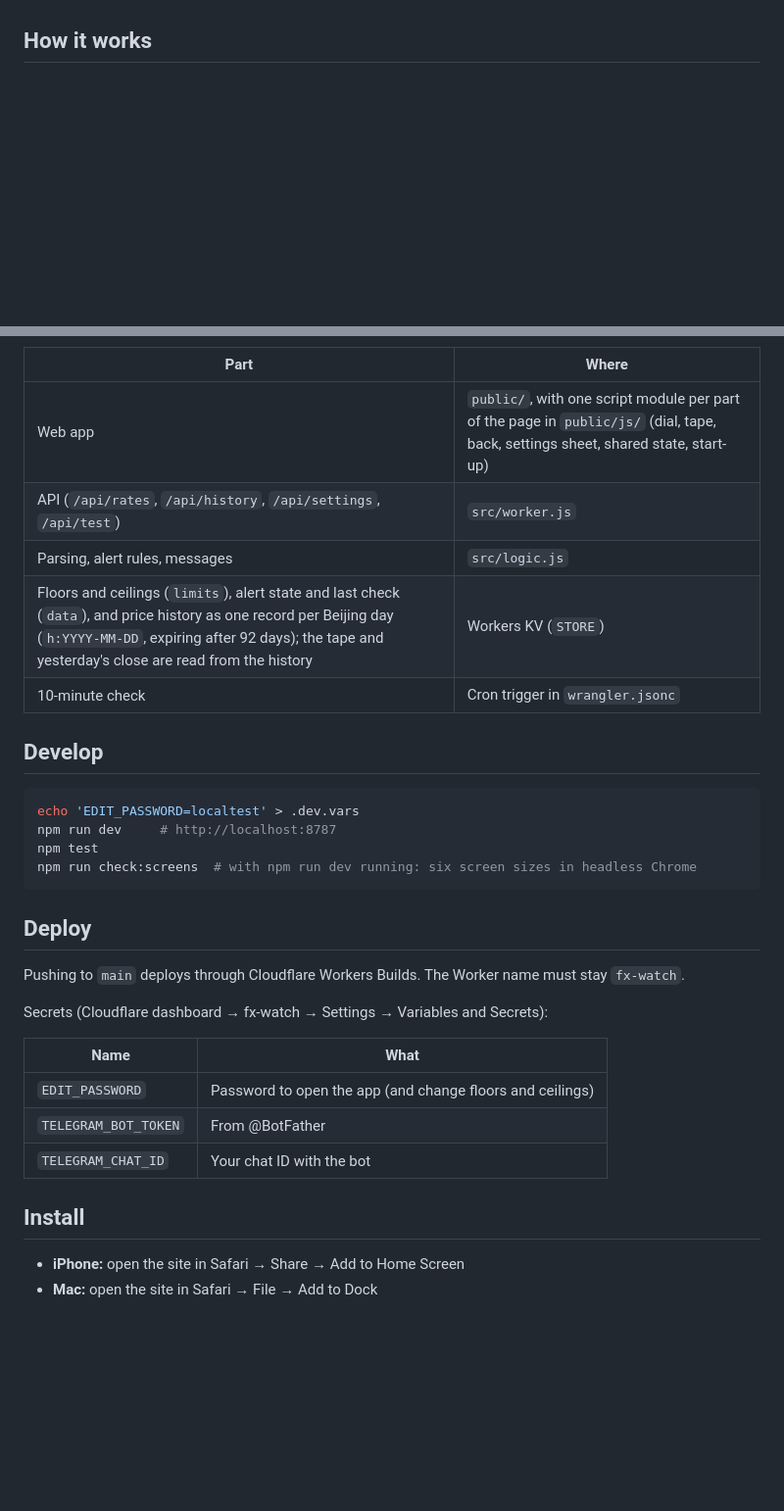
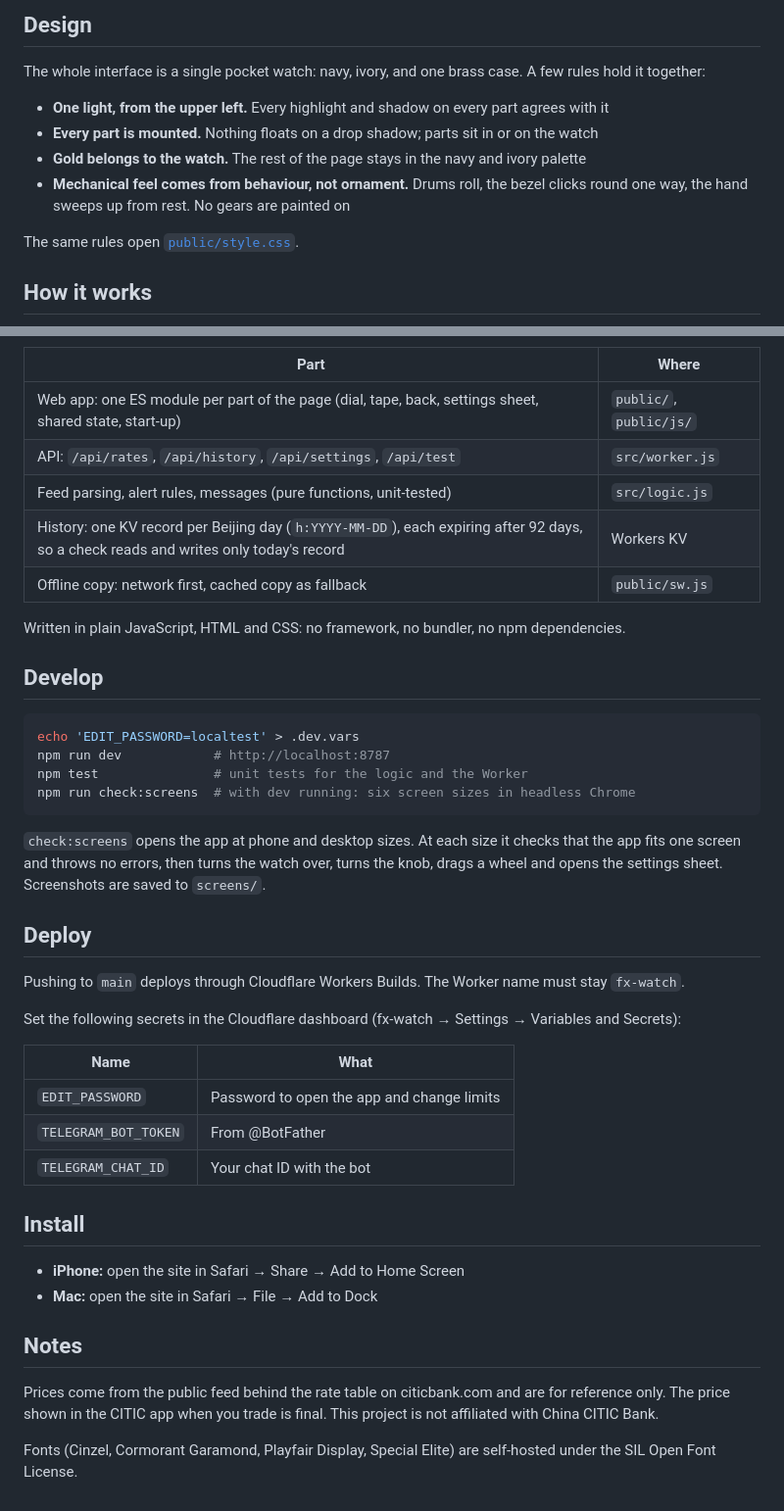
Before and after one commit to Ian9657/fx-watch, a Markdown page: README.md, 2 parts joined by grey strips. Shown at 98% size. Rendered like a GitHub page; blank space fills up the shorter version.

````diff
--- a/README.md
+++ b/README.md
@@ -18,3 +44,13 @@ Prices come from the feed behind the public rate table on citicbank.com. They ar
+## Design
+
+The whole interface is a single pocket watch: navy, ivory, and one brass case. A few rules hold it together:
+
+- **One light, from the upper left.** Every highlight and shadow on every part agrees with it
+- **Every part is mounted.** Nothing floats on a drop shadow; parts sit in or on the watch
+- **Gold belongs to the watch.** The rest of the page stays in the navy and ivory palette
+- **Mechanical feel comes from behaviour, not ornament.** Drums roll, the bezel clicks round one way, the hand sweeps up from rest. No gears are painted on
+
+The same rules open [`public/style.css`](public/style.css).
 
 ## How it works
 
@@ -22,30 +65,34 @@ One Cloudflare Worker:
 
 | Part | Where |
 |---|---|
-| Web app | `public/`, with one script module per part of the page in `public/js/` (dial, tape, back, settings sheet, shared state, start-up) |
-| API (`/api/rates`, `/api/history`, `/api/settings`, `/api/test`) | `src/worker.js` |
-| Parsing, alert rules, messages | `src/logic.js` |
-| Floors and ceilings (`limits`), alert state and last check (`data`), and price history as one record per Beijing day (`h:YYYY-MM-DD`, expiring after 92 days); the tape and yesterday's close are read from the history | Workers KV (`STORE`) |
-| 10-minute check | Cron trigger in `wrangler.jsonc` |
+| Web app: one ES module per part of the page (dial, tape, back, settings sheet, shared state, start-up) | `public/`, `public/js/` |
+| API: `/api/rates`, `/api/history`, `/api/settings`, `/api/test` | `src/worker.js` |
+| Feed parsing, alert rules, messages (pure functions, unit-tested) | `src/logic.js` |
+| History: one KV record per Beijing day (`h:YYYY-MM-DD`), each expiring after 92 days, so a check reads and writes only today's record | Workers KV |
+| Offline copy: network first, cached copy as fallback | `public/sw.js` |
+
+Written in plain JavaScript, HTML and CSS: no framework, no bundler, no npm dependencies.
 
 ## Develop
 
 ```sh
 echo 'EDIT_PASSWORD=localtest' > .dev.vars
-npm run dev     # http://localhost:8787
-npm test
-npm run check:screens  # with npm run dev running: six screen sizes in headless Chrome
+npm run dev            # http://localhost:8787
+npm test               # unit tests for the logic and the Worker
+npm run check:screens  # with dev running: six screen sizes in headless Chrome
 ```
+
+`check:screens` opens the app at phone and desktop sizes. At each size it checks that the app fits one screen and throws no errors, then turns the watch over, turns the knob, drags a wheel and opens the settings sheet. Screenshots are saved to `screens/`.
 
 ## Deploy
 
 Pushing to `main` deploys through Cloudflare Workers Builds. The Worker name must stay `fx-watch`.
 
-Secrets (Cloudflare dashboard → fx-watch → Settings → Variables and Secrets):
+Set the following secrets in the Cloudflare dashboard (fx-watch → Settings → Variables and Secrets):
 
 | Name | What |
 |---|---|
-| `EDIT_PASSWORD` | Password to open the app (and change floors and ceilings) |
+| `EDIT_PASSWORD` | Password to open the app and change limits |
 | `TELEGRAM_BOT_TOKEN` | From @BotFather |
 | `TELEGRAM_CHAT_ID` | Your chat ID with the bot |
 
@@ -53,3 +100,9 @@ Secrets (Cloudflare dashboard → fx-watch → Settings → Variables and Secret
 
 - **iPhone:** open the site in Safari → Share → Add to Home Screen
 - **Mac:** open the site in Safari → File → Add to Dock
+
+## Notes
+
+Prices come from the public feed behind the rate table on citicbank.com and are for reference only. The price shown in the CITIC app when you trade is final. This project is not affiliated with China CITIC Bank.
+
+Fonts (Cinzel, Cormorant Garamond, Playfair Display, Special Elite) are self-hosted under the SIL Open Font License.
````
Also changed, not shown: other parts of README.md (+45 -12 lines), docs/back.jpg (added), docs/front.jpg (added), 1 other file.
